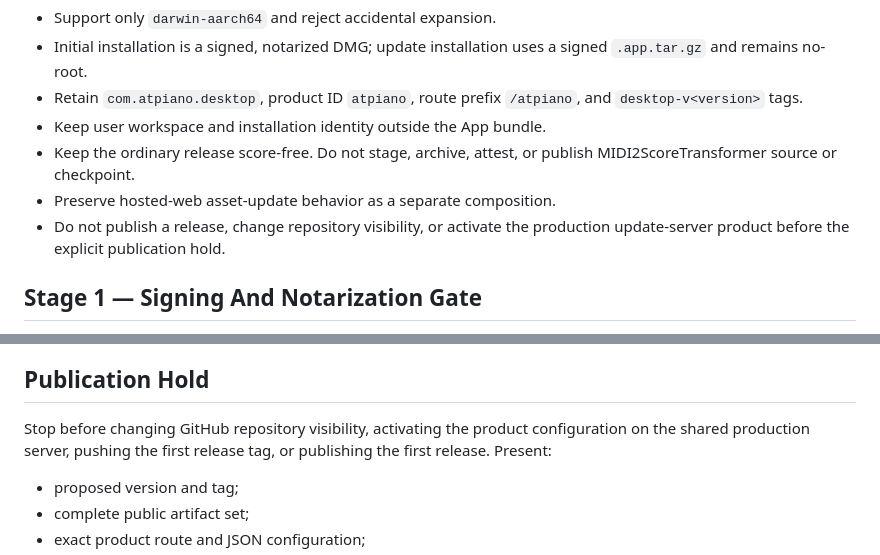
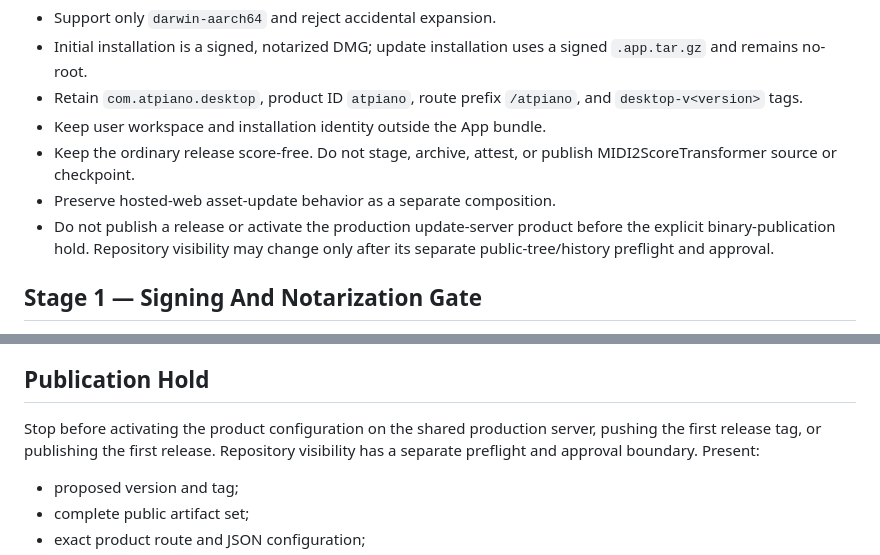
Before and after one commit to kzahel/atpiano, a Markdown page: docs/tactical/051-signed-macos-update-lane.md, 2 parts joined by grey strips. Rendered like a GitHub page.

```diff
--- a/docs/tactical/051-signed-macos-update-lane.md
+++ b/docs/tactical/051-signed-macos-update-lane.md
@@ -43,8 +44,9 @@ generic release framework.
 - Keep the ordinary release score-free. Do not stage, archive, attest, or
   publish MIDI2ScoreTransformer source or checkpoint.
 - Preserve hosted-web asset-update behavior as a separate composition.
-- Do not publish a release, change repository visibility, or activate the
-  production update-server product before the explicit publication hold.
+- Do not publish a release or activate the production update-server product
+  before the explicit binary-publication hold. Repository visibility may
+  change only after its separate public-tree/history preflight and approval.
 
 ## Stage 1 — Signing And Notarization Gate
 
@@ -139,9 +141,9 @@ After the publication hold is approved:
 
 ## Publication Hold
 
-Stop before changing GitHub repository visibility, activating the product
-configuration on the shared production server, pushing the first release tag,
-or publishing the first release. Present:
+Stop before activating the product configuration on the shared production
+server, pushing the first release tag, or publishing the first release.
+Repository visibility has a separate preflight and approval boundary. Present:
 
 - proposed version and tag;
 - complete public artifact set;
```
Also changed, not shown: other parts of docs/tactical/051-signed-macos-update-lane.md (+50 -11 lines), docs/topics/public-desktop-release.md (+35 -26 lines).
